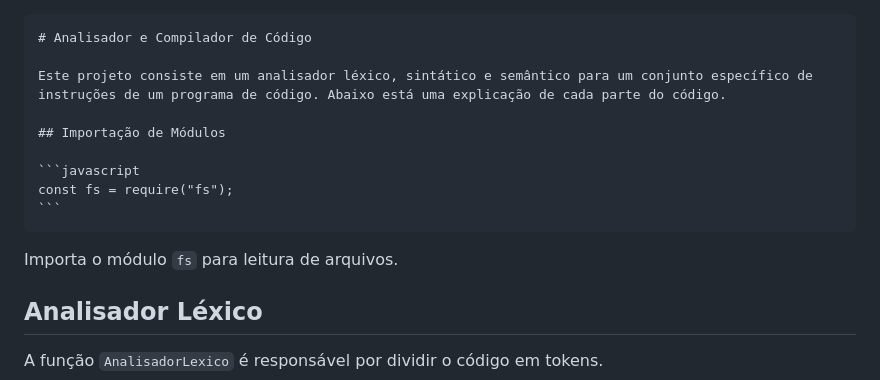
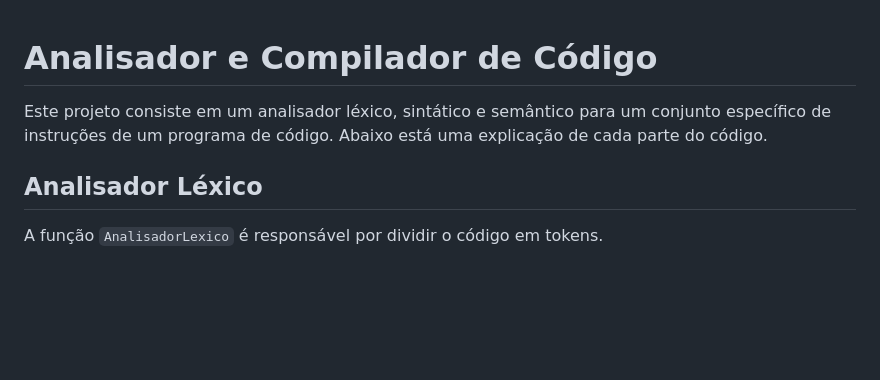
Before and after one commit to natybastosp/facudade, a Markdown page: compilador/compilador.md, the part around the change printed below. Drawn GitHub-style; blank space fills up the shorter version.

Commit message:
Atualiza o arquivo compilador.md

`````diff
--- a/compilador/compilador.md
+++ b/compilador/compilador.md
@@ -1,16 +1,6 @@
-````markdown
 # Analisador e Compilador de Código
 
 Este projeto consiste em um analisador léxico, sintático e semântico para um conjunto específico de instruções de um programa de código. Abaixo está uma explicação de cada parte do código.
-
-## Importação de Módulos
-
-```javascript
-const fs = require("fs");
-```
-````
-
-Importa o módulo `fs` para leitura de arquivos.
 
 ## Analisador Léxico
 
`````
Also changed, not shown: other parts of compilador/compilador.md (+4 -0 lines).
